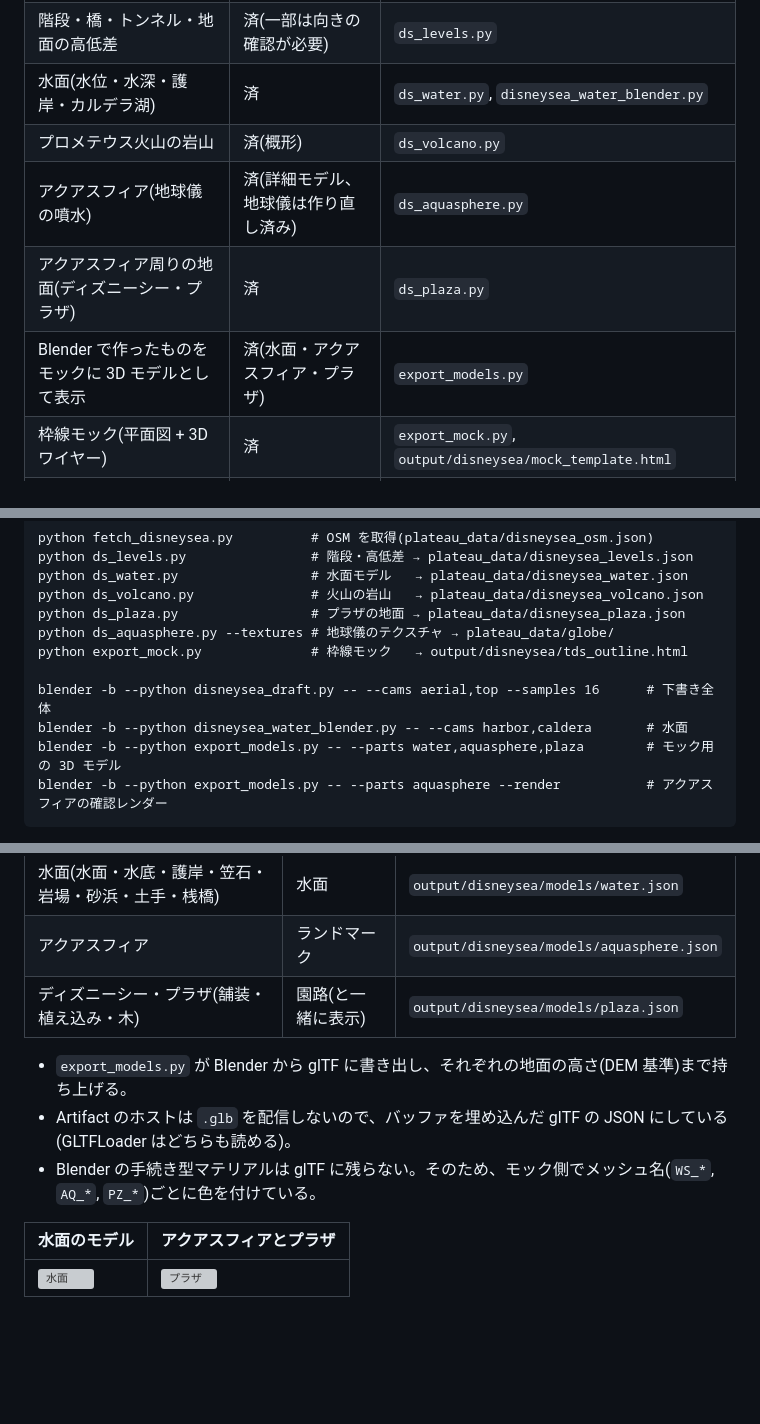
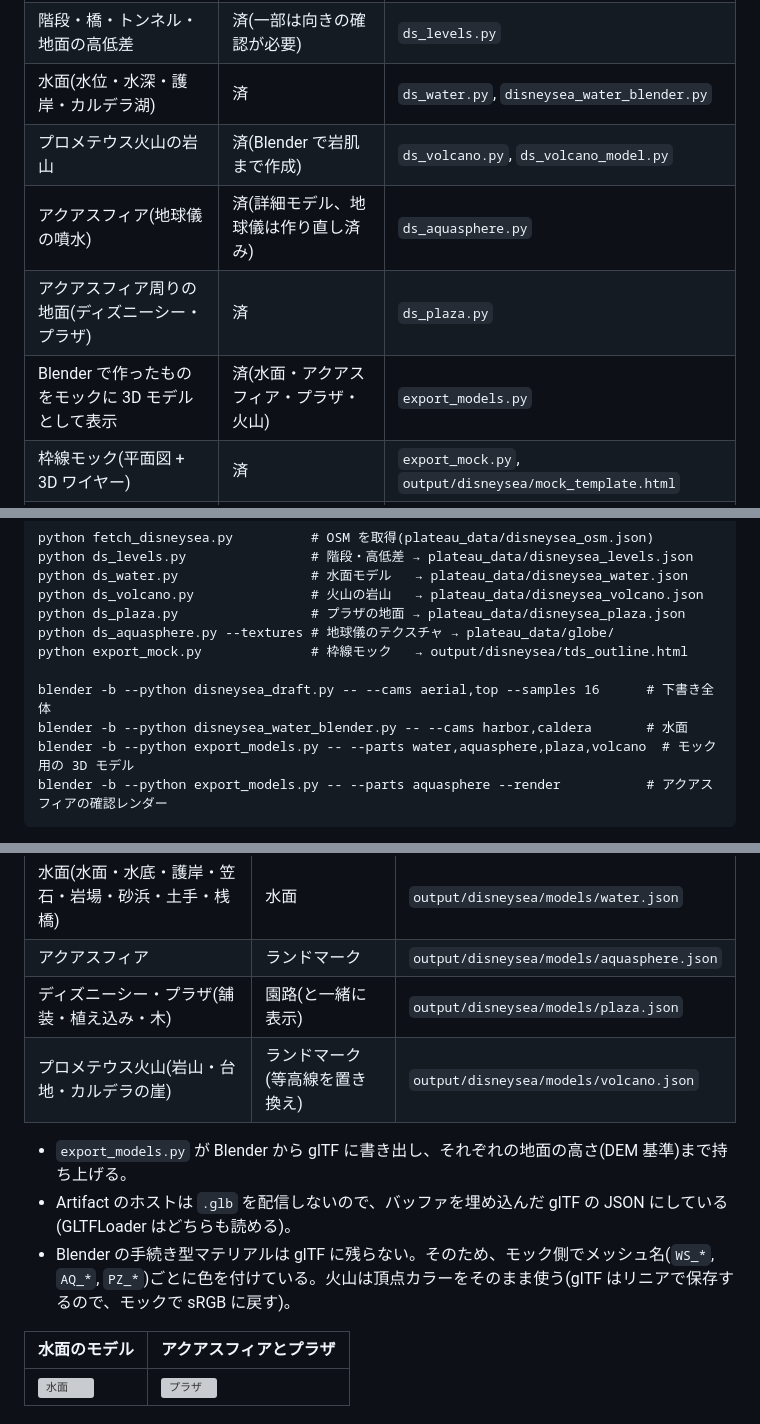
Before and after one commit to kouki-takezawa/tokyo-disneysea-3d, a Markdown page: README.md, 3 parts joined by grey strips. GitHub-like rendering; blank space fills up the shorter version; grey boxes are pictures that could not be loaded.

````diff
--- a/README.md
+++ b/README.md
@@ -17,10 +17,10 @@ Blender で作る前に、ブラウザで見られる**枠線モック**で配
 | 地形・緑地・岩場・園路・高架鉄道 | 済 | `ds_terrain.py` |
 | 階段・橋・トンネル・地面の高低差 | 済(一部は向きの確認が必要) | `ds_levels.py` |
 | 水面(水位・水深・護岸・カルデラ湖) | 済 | `ds_water.py`, `disneysea_water_blender.py` |
-| プロメテウス火山の岩山 | 済(概形) | `ds_volcano.py` |
+| プロメテウス火山の岩山 | 済(Blender で岩肌まで作成) | `ds_volcano.py`, `ds_volcano_model.py` |
 | アクアスフィア(地球儀の噴水) | 済(詳細モデル、地球儀は作り直し済み) | `ds_aquasphere.py` |
 | アクアスフィア周りの地面(ディズニーシー・プラザ) | 済 | `ds_plaza.py` |
-| Blender で作ったものをモックに 3D モデルとして表示 | 済(水面・アクアスフィア・プラザ) | `export_models.py` |
+| Blender で作ったものをモックに 3D モデルとして表示 | 済(水面・アクアスフィア・プラザ・火山) | `export_models.py` |
 | 枠線モック(平面図 + 3D ワイヤー) | 済 | `export_mock.py`, `output/disneysea/mock_template.html` |
 | 優先パーツの作り込み(ミラコスタ、コロンビア号など) | これから | — |
 
@@ -37,7 +37,7 @@ python export_mock.py              # 枠線モック   → output/disneysea/tds_
 
 blender -b --python disneysea_draft.py -- --cams aerial,top --samples 16      # 下書き全体
 blender -b --python disneysea_water_blender.py -- --cams harbor,caldera       # 水面
-blender -b --python export_models.py -- --parts water,aquasphere,plaza        # モック用の 3D モデル
+blender -b --python export_models.py -- --parts water,aquasphere,plaza,volcano  # モック用の 3D モデル
 blender -b --python export_models.py -- --parts aquasphere --render           # アクアスフィアの確認レンダー
 ```
 
@@ -71,10 +71,11 @@ Blender は 5.2。複数の作業を同時に進めるときも、Blender を起
 | 水面(水面・水底・護岸・笠石・岩場・砂浜・土手・桟橋) | 水面 | `output/disneysea/models/water.json` |
 | アクアスフィア | ランドマーク | `output/disneysea/models/aquasphere.json` |
 | ディズニーシー・プラザ(舗装・植え込み・木) | 園路(と一緒に表示) | `output/disneysea/models/plaza.json` |
+| プロメテウス火山(岩山・台地・カルデラの崖) | ランドマーク(等高線を置き換え) | `output/disneysea/models/volcano.json` |
 
 - `export_models.py` が Blender から glTF に書き出し、それぞれの地面の高さ(DEM 基準)まで持ち上げる。
 - Artifact のホストは `.glb` を配信しないので、バッファを埋め込んだ glTF の JSON にしている(GLTFLoader はどちらも読める)。
-- Blender の手続き型マテリアルは glTF に残らない。そのため、モック側でメッシュ名(`WS_*`, `AQ_*`, `PZ_*`)ごとに色を付けている。
+- Blender の手続き型マテリアルは glTF に残らない。そのため、モック側でメッシュ名(`WS_*`, `AQ_*`, `PZ_*`)ごとに色を付けている。火山は頂点カラーをそのまま使う(glTF はリニアで保存するので、モックで sRGB に戻す)。
 
 | 水面のモデル | アクアスフィアとプラザ |
 |---|---|
````
Also changed, not shown: other parts of README.md (+16 -0 lines), docs/volcano/mock_volcano.jpg (added), docs/volcano/volcano_aerial.jpg (added), docs/volcano/volcano_harbor.jpg (added), 8 other files.
